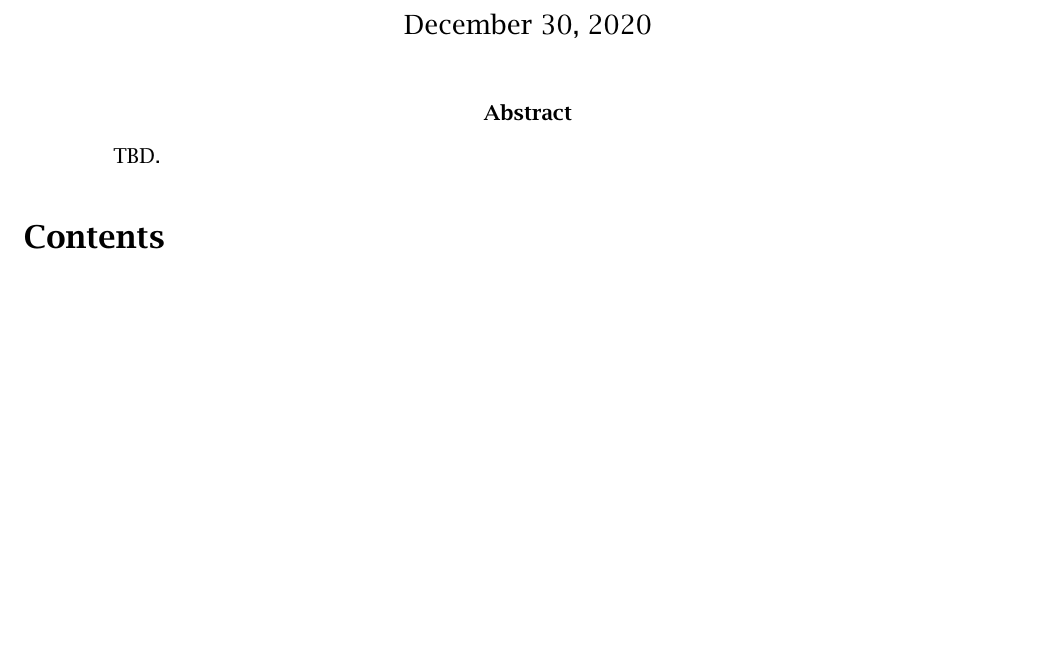
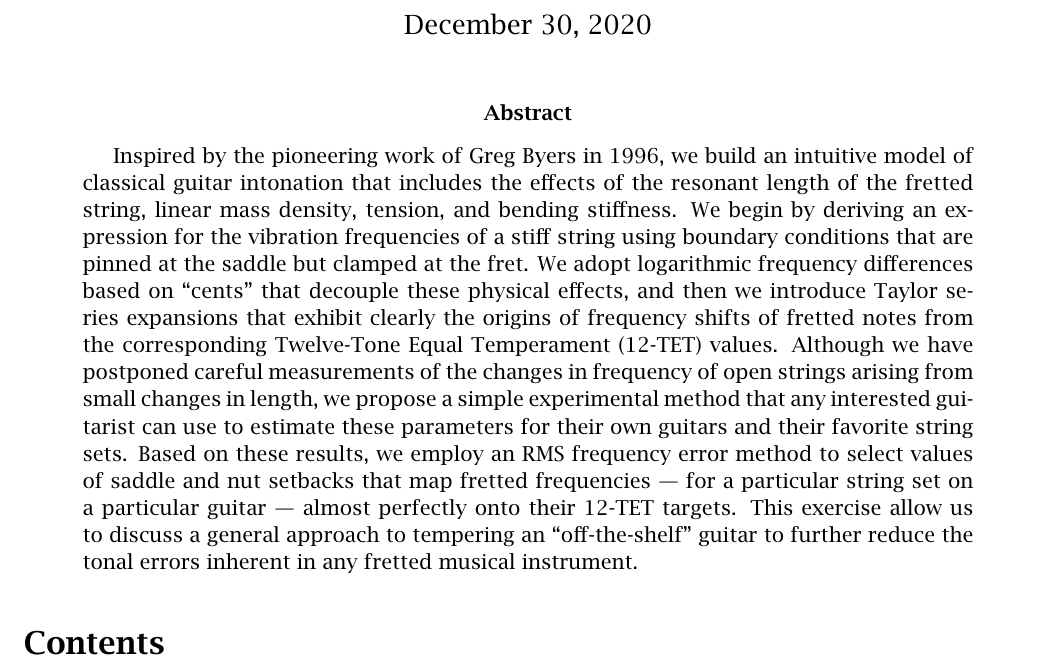
Before and after one commit to beausol/classical-guitar, a LaTeX paper (cg_comp.tex): part of page 1 of 26 before the commit and part of page 1 of 27 after it, cut so that both start at the same text, the shorter picture padded with empty space. The pictures show the PDF file cg_comp.pdf that the author committed with the source.

Commit message:
First draft of the abstract in cg_comp.tex.

```diff
--- a/cg_comp.tex
+++ b/cg_comp.tex
@@ -25,7 +25,7 @@
  \maketitle
 
  \begin{abstract}
-TBD.
+Inspired by the pioneering work of Greg Byers in 1996, we build an intuitive model of classical guitar intonation that includes the effects of the resonant length of the fretted string, linear mass density, tension, and bending stiffness. We begin by deriving an expression for the vibration frequencies of a stiff string using boundary conditions that are pinned at the saddle but clamped at the fret. We adopt logarithmic frequency differences based on ``cents'' that decouple these physical effects, and then we introduce Taylor series expansions that exhibit clearly the origins of frequency shifts of fretted notes from the corresponding Twelve-Tone Equal Temperament (12-TET) values. Although we have postponed careful measurements of the changes in frequency of open strings arising from small changes in length, we propose a simple experimental method that any interested guitarist can use to estimate these parameters for their own guitars and their favorite string sets. Based on these results, we employ an RMS frequency error method to select values of saddle and nut setbacks that map fretted frequencies --- for a particular string set on a particular guitar --- almost perfectly onto their 12-TET targets. This exercise allow us to discuss a general approach to tempering an ``off-the-shelf'' guitar to further reduce the tonal errors inherent in any fretted musical instrument.
  \end{abstract}
 
  \tableofcontents
```
Also changed, not shown: cg_comp.pdf.
